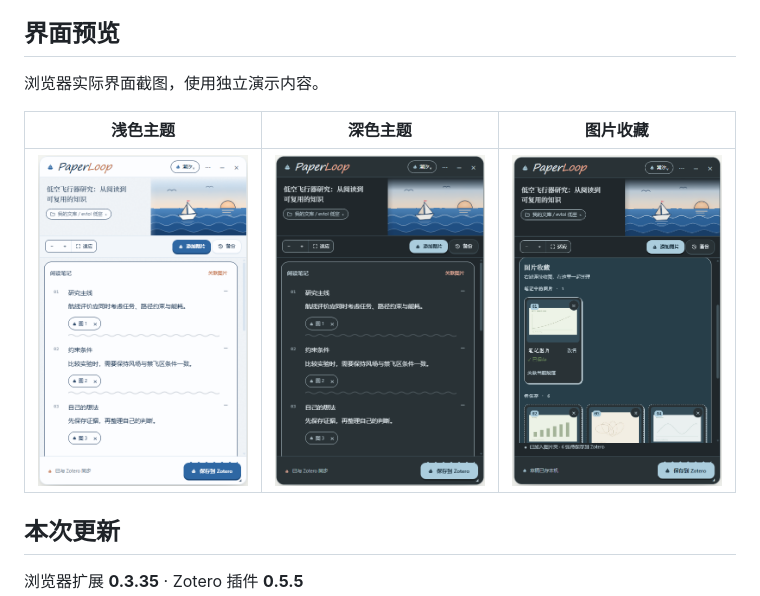
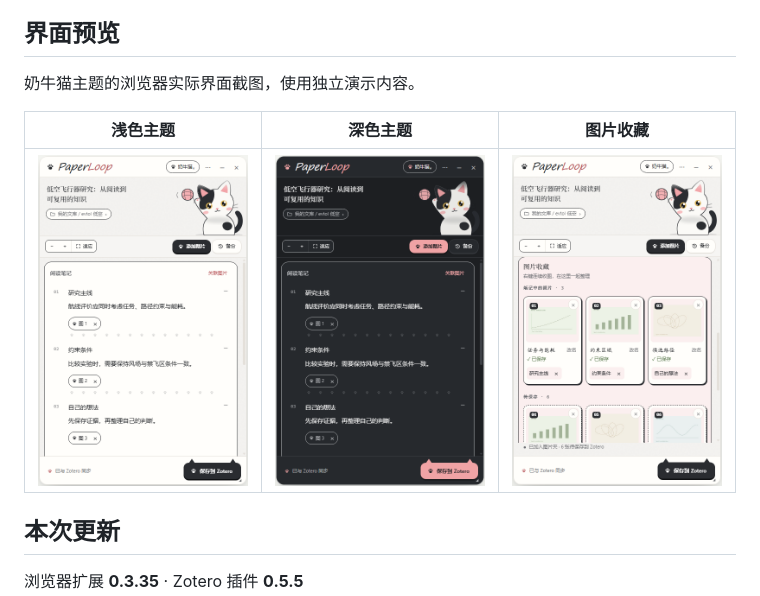
Before and after one commit to jinkeguo/PaperLoop, a Markdown page: README.zh-CN.md, the part around the change. Rendered like a GitHub page; pictures changed too: docs/assets/paperloop-0.3.35-cowcat-dark.png (added), docs/assets/paperloop-0.3.35-cowcat-gallery.png (added), docs/assets/paperloop-0.3.35-cowcat-light.png (added).

```diff
--- a/README.zh-CN.md
+++ b/README.zh-CN.md
@@ -8,11 +8,11 @@ PaperLoop 在 Zotero Connector 的题录与附件采集功能上加入阅读笔
 
 ## 界面预览
 
-浏览器实际界面截图，使用独立演示内容。
+奶牛猫主题的浏览器实际界面截图，使用独立演示内容。
 
 | 浅色主题 | 深色主题 | 图片收藏 |
 | --- | --- | --- |
-| ![PaperLoop 浅色主题阅读笔记](docs/assets/paperloop-0.3.35-light.png) | ![PaperLoop 深色主题阅读笔记](docs/assets/paperloop-0.3.35-dark.png) | ![PaperLoop 多图收藏界面](docs/assets/paperloop-0.3.35-gallery.png) |
+| ![PaperLoop 浅色主题阅读笔记](docs/assets/paperloop-0.3.35-cowcat-light.png) | ![PaperLoop 深色主题阅读笔记](docs/assets/paperloop-0.3.35-cowcat-dark.png) | ![PaperLoop 多图收藏界面](docs/assets/paperloop-0.3.35-cowcat-gallery.png) |
 
 ## 本次更新
 
```
Also changed, not shown: README.md (+2 -2 lines), 2 other files.
